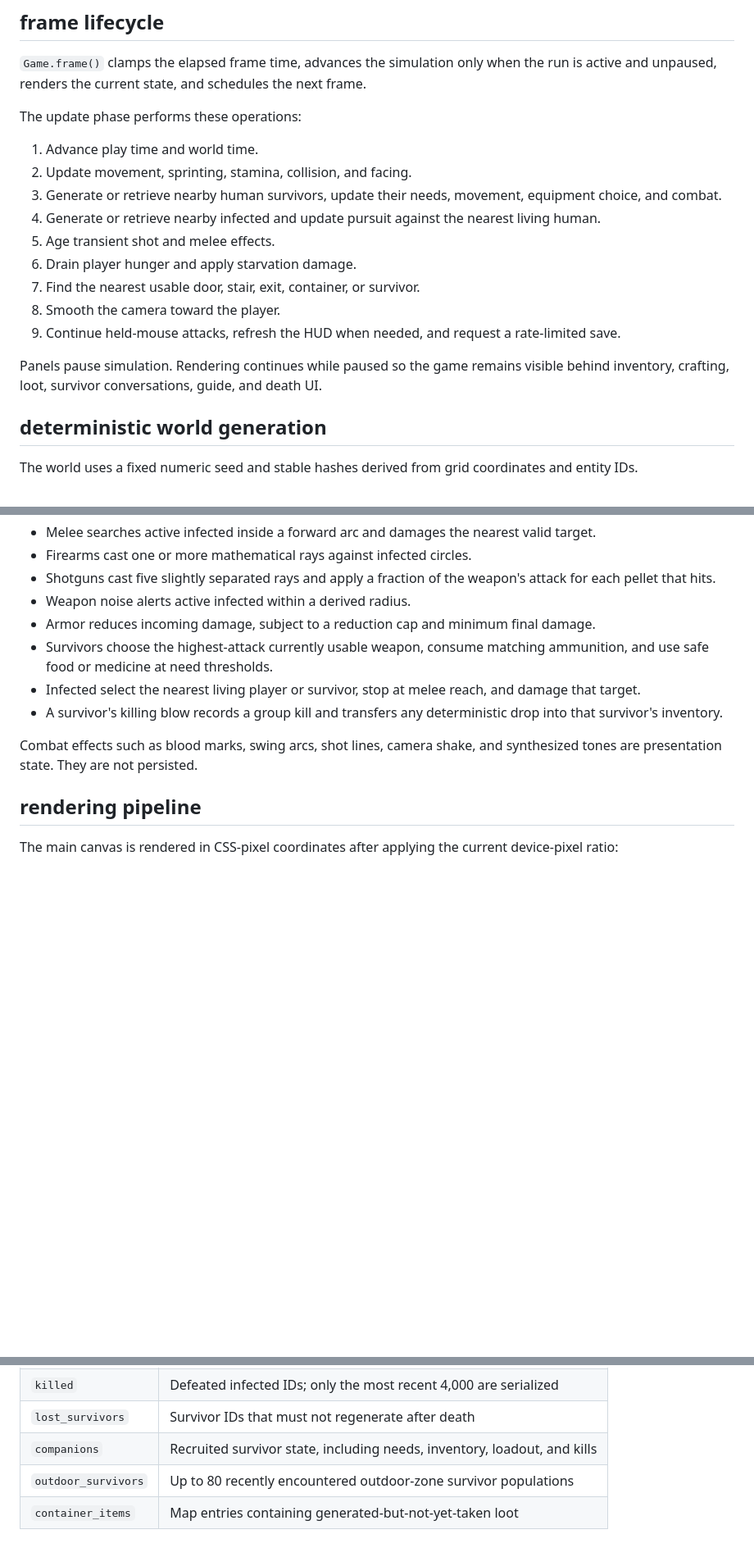
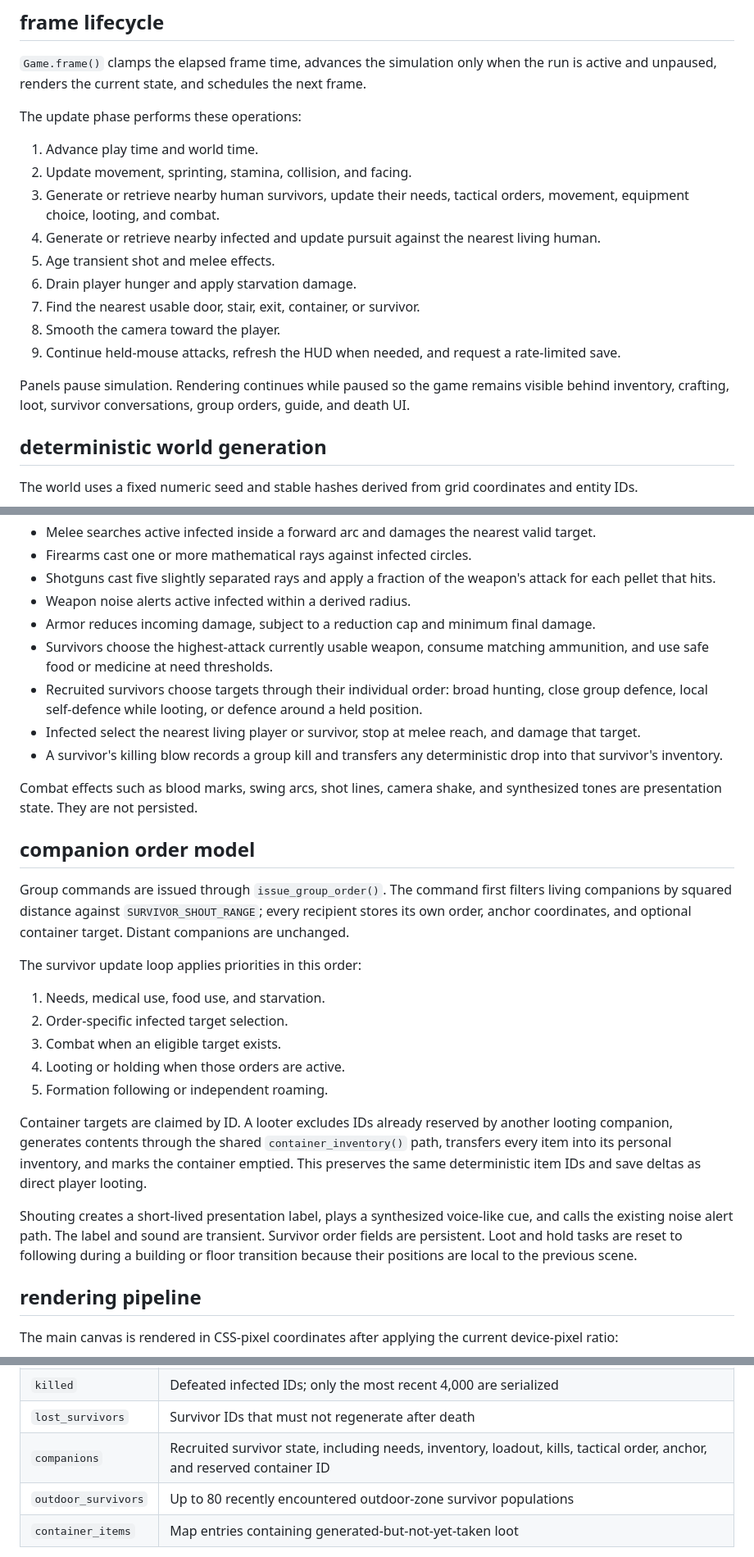
Before and after one commit to CambellJSmith/City-of-Nothing, a Markdown page: docs/architecture.md, 3 parts joined by grey strips. Shown at 82% size. Drawn GitHub-style; blank space fills up the shorter version.

Commit message:
Document group order architecture

```diff
--- a/docs/architecture.md
+++ b/docs/architecture.md
@@ -43,7 +44,7 @@ The update phase performs these operations:
 
 1. Advance play time and world time.
 2. Update movement, sprinting, stamina, collision, and facing.
-3. Generate or retrieve nearby human survivors, update their needs, movement, equipment choice, and combat.
+3. Generate or retrieve nearby human survivors, update their needs, tactical orders, movement, equipment choice, looting, and combat.
 4. Generate or retrieve nearby infected and update pursuit against the nearest living human.
 5. Age transient shot and melee effects.
 6. Drain player hunger and apply starvation damage.
@@ -51,7 +52,7 @@ The update phase performs these operations:
 8. Smooth the camera toward the player.
 9. Continue held-mouse attacks, refresh the HUD when needed, and request a rate-limited save.
 
-Panels pause simulation. Rendering continues while paused so the game remains visible behind inventory, crafting, loot, survivor conversations, guide, and death UI.
+Panels pause simulation. Rendering continues while paused so the game remains visible behind inventory, crafting, loot, survivor conversations, group orders, guide, and death UI.
 
 ## deterministic world generation
 
@@ -132,10 +133,27 @@ The equipped weapon selects the attack path:
 - Weapon noise alerts active infected within a derived radius.
 - Armor reduces incoming damage, subject to a reduction cap and minimum final damage.
 - Survivors choose the highest-attack currently usable weapon, consume matching ammunition, and use safe food or medicine at need thresholds.
+- Recruited survivors choose targets through their individual order: broad hunting, close group defence, local self-defence while looting, or defence around a held position.
 - Infected select the nearest living player or survivor, stop at melee reach, and damage that target.
 - A survivor's killing blow records a group kill and transfers any deterministic drop into that survivor's inventory.
 
 Combat effects such as blood marks, swing arcs, shot lines, camera shake, and synthesized tones are presentation state. They are not persisted.
+
+## companion order model
+
+Group commands are issued through `issue_group_order()`. The command first filters living companions by squared distance against `SURVIVOR_SHOUT_RANGE`; every recipient stores its own order, anchor coordinates, and optional container target. Distant companions are unchanged.
+
+The survivor update loop applies priorities in this order:
+
+1. Needs, medical use, food use, and starvation.
+2. Order-specific infected target selection.
+3. Combat when an eligible target exists.
+4. Looting or holding when those orders are active.
+5. Formation following or independent roaming.
+
+Container targets are claimed by ID. A looter excludes IDs already reserved by another looting companion, generates contents through the shared `container_inventory()` path, transfers every item into its personal inventory, and marks the container emptied. This preserves the same deterministic item IDs and save deltas as direct player looting.
+
+Shouting creates a short-lived presentation label, plays a synthesized voice-like cue, and calls the existing noise alert path. The label and sound are transient. Survivor order fields are persistent. Loot and hold tasks are reset to following during a building or floor transition because their positions are local to the previous scene.
 
 ## rendering pipeline
 
@@ -177,7 +195,7 @@ The save key is `city_of_nothing_save_v1`, and the serialized object declares `v
 | `looted` | IDs of fully emptied containers |
 | `killed` | Defeated infected IDs; only the most recent 4,000 are serialized |
 | `lost_survivors` | Survivor IDs that must not regenerate after death |
-| `companions` | Recruited survivor state, including needs, inventory, loadout, and kills |
+| `companions` | Recruited survivor state, including needs, inventory, loadout, kills, tactical order, anchor, and reserved container ID |
 | `outdoor_survivors` | Up to 80 recently encountered outdoor-zone survivor populations |
 | `container_items` | Map entries containing generated-but-not-yet-taken loot |
 
```
Also changed, not shown: other parts of docs/architecture.md (+3 -2 lines).
